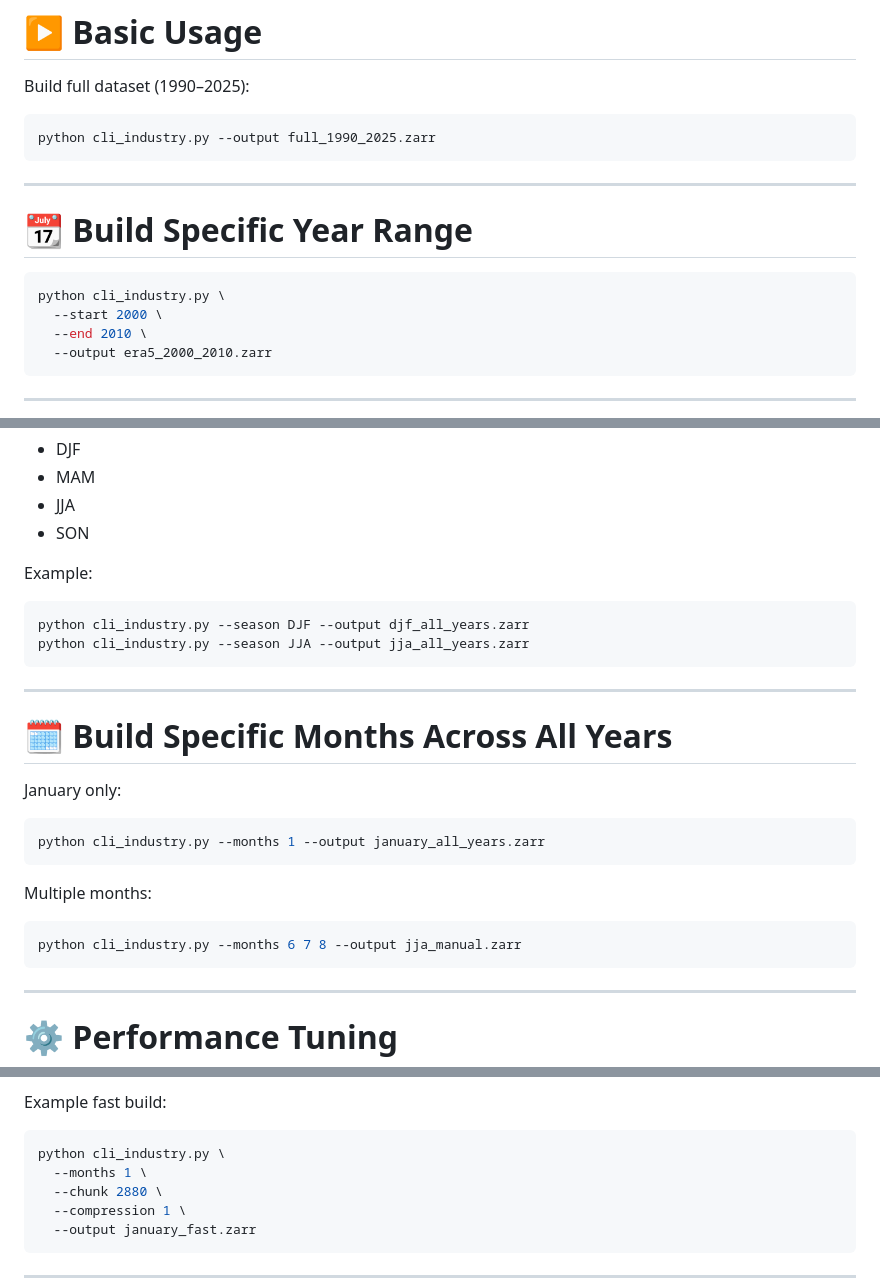
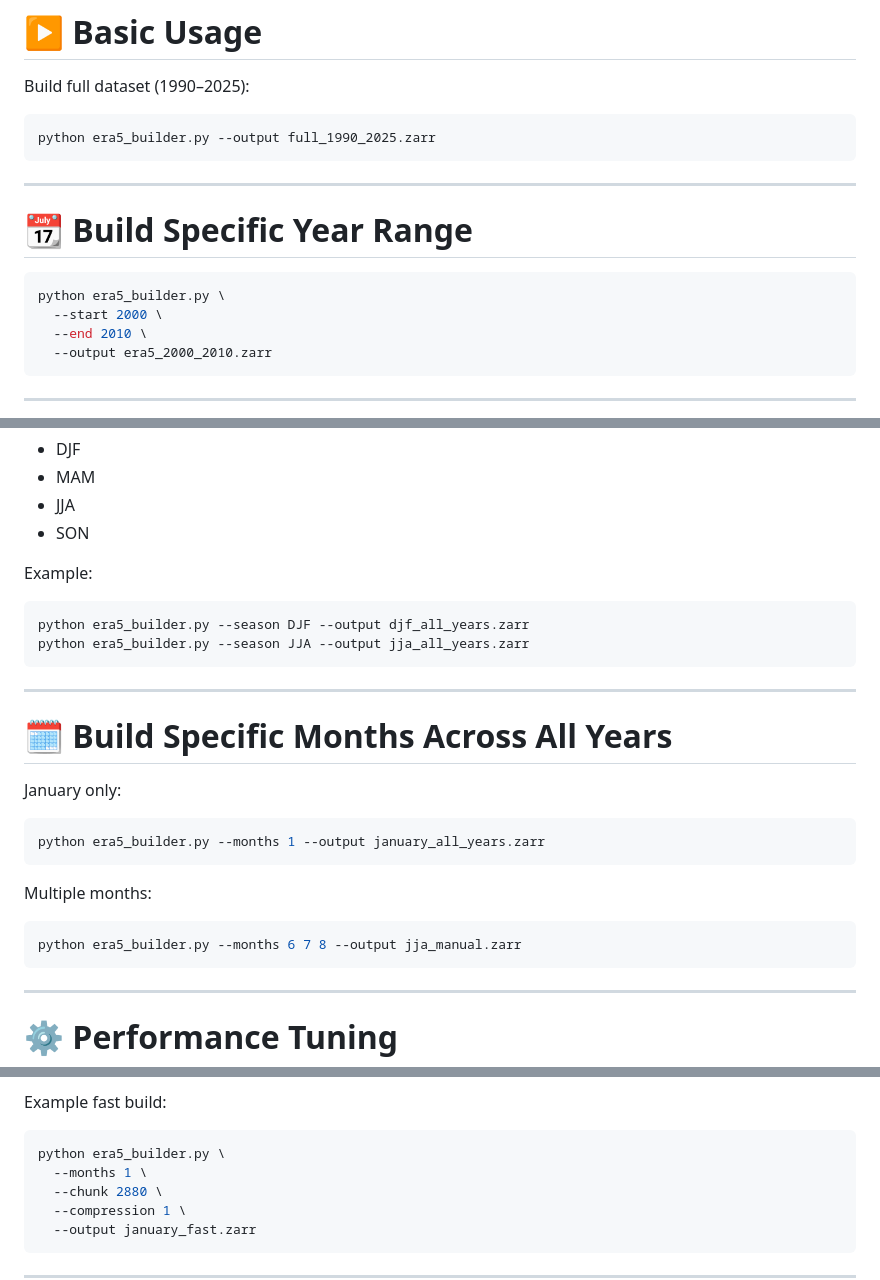
Before and after one commit to sai-kumar-dev/NRSC, a Markdown page: Code/README.md, 3 parts joined by grey strips. GitHub-like rendering.

Commit message:
edited name of file

````diff
--- a/Code/README.md
+++ b/Code/README.md
@@ -92,7 +92,7 @@ Each monthly folder must contain:
 Build full dataset (1990–2025):
 
 ```bash
-python cli_industry.py --output full_1990_2025.zarr
+python era5_builder.py --output full_1990_2025.zarr
 ```
 
 ---
@@ -100,7 +100,7 @@ python cli_industry.py --output full_1990_2025.zarr
 # 📆 Build Specific Year Range
 
 ```bash
-python cli_industry.py \
+python era5_builder.py \
   --start 2000 \
   --end 2010 \
   --output era5_2000_2010.zarr
@@ -120,8 +120,8 @@ Supported seasons:
 Example:
 
 ```bash
-python cli_industry.py --season DJF --output djf_all_years.zarr
-python cli_industry.py --season JJA --output jja_all_years.zarr
+python era5_builder.py --season DJF --output djf_all_years.zarr
+python era5_builder.py --season JJA --output jja_all_years.zarr
 ```
 
 ---
@@ -131,13 +131,13 @@ python cli_industry.py --season JJA --output jja_all_years.zarr
 January only:
 
 ```bash
-python cli_industry.py --months 1 --output january_all_years.zarr
+python era5_builder.py --months 1 --output january_all_years.zarr
 ```
 
 Multiple months:
 
 ```bash
-python cli_industry.py --months 6 7 8 --output jja_manual.zarr
+python era5_builder.py --months 6 7 8 --output jja_manual.zarr
 ```
 
 ---
@@ -180,7 +180,7 @@ Compression levels:
 Example fast build:
 
 ```bash
-python cli_industry.py \
+python era5_builder.py \
   --months 1 \
   --chunk 2880 \
   --compression 1 \
````
